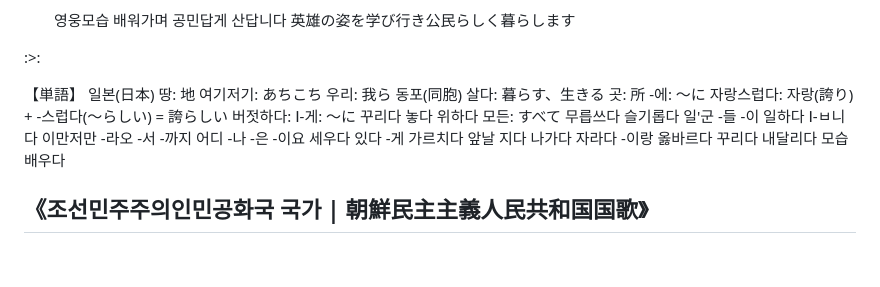
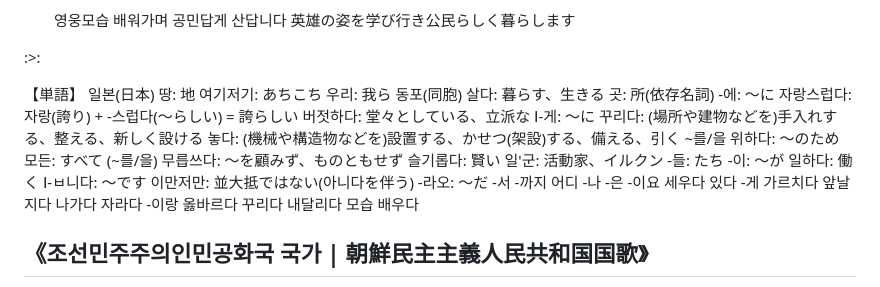
Before and after one commit to FengNegi/Munhwao_Textbook, a Markdown page: src/07.md, the part around the change. GitHub-like rendering; blank space fills up the shorter version.

Commit message:
少し単語を書き足したけどこれ必要か？？と思い始めてくるなど

```diff
--- a/src/07.md
+++ b/src/07.md
@@ -63,24 +63,24 @@ lang: ja
 우리: 我ら
 동포(同胞)
 살다: 暮らす、生きる
-곳: 所
+곳: 所(依存名詞)
 -에: ～に
 자랑스럽다: 자랑(誇り) + -스럽다(～らしい) = 誇らしい
-버젓하다:
+버젓하다: 堂々としている、立派な
 Ⅰ-게: ～に
-꾸리다
-놓다
-위하다
+꾸리다: (場所や建物などを)手入れする、整える、新しく設ける
+놓다: (機械や構造物などを)設置する、かせつ(架設)する、備える、引く
+~를/을 위하다: ～のため
 모든: すべて
-무릅쓰다
-슬기롭다
-일'군
--들
--이
-일하다
-Ⅰ-ㅂ니다
-이만저만
--라오
+(~를/을) 무릅쓰다: ～を顧みず、ものともせず
+슬기롭다: 賢い
+일'군: 活動家、イルクン
+-들: たち
+-이: ～が
+일하다: 働く
+Ⅰ-ㅂ니다: ～です
+이만저만: 並大抵ではない(아니다を伴う)
+-라오: ～だ
 -서
 -까지
 어디
```
